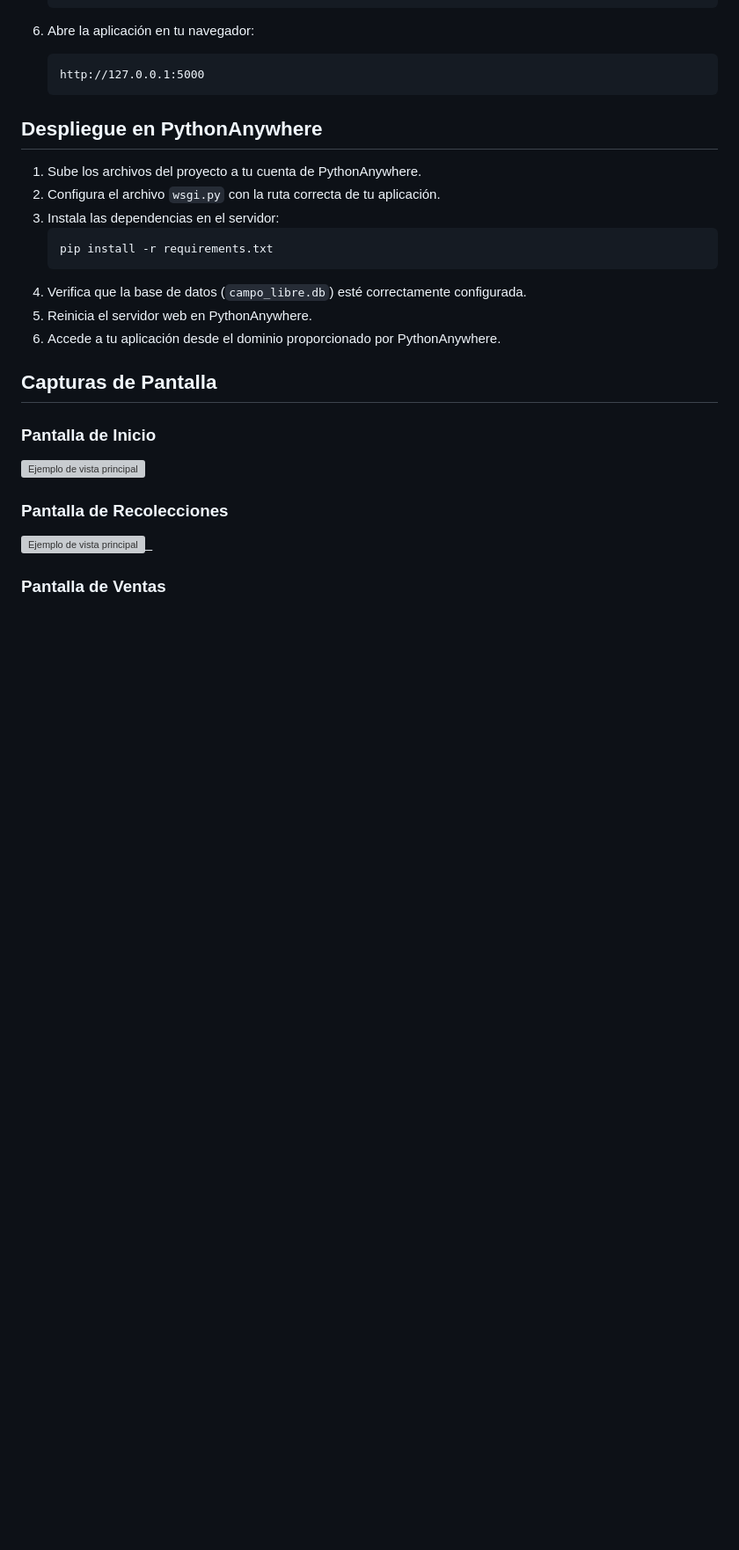
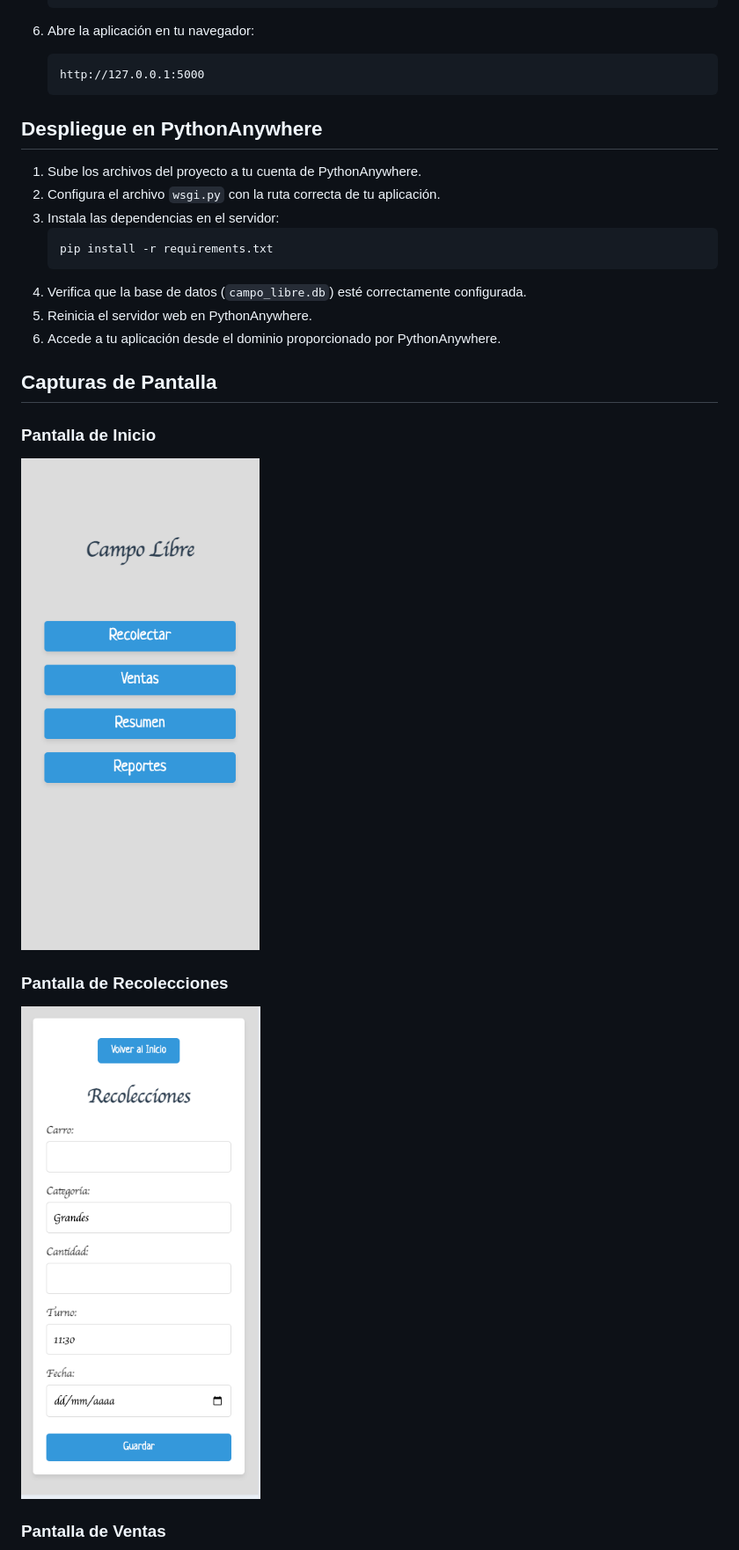
Before and after one commit to dmbruno/Campo_libre, a Markdown page: README.md, the part around the change printed below. Shown: that part at 88% size. Drawn GitHub-style; pictures changed too: static/images/inicio.png (added), static/images/recolecciones.png (added); blank space fills up the shorter version; grey boxes are pictures that could not be loaded.

```diff
--- a/README.md
+++ b/README.md
@@ -90,9 +90,9 @@ Campo Libre es una aplicación web desarrollada en Flask que permite gestionar e
 ## Capturas de Pantalla
 
 ### Pantalla de Inicio
-![Ejemplo de vista principal](images/inicio.png)
+![Pantalla de Inicio](static/images/inicio.png)
 
 ### Pantalla de Recolecciones
-![Ejemplo de vista principal](images/recolecciones.png)_
+![Pantalla de Recolecciones](static/images/recolecciones.png)
 
 ### Pantalla de Ventas
```
Also changed, not shown: other parts of README.md (+5 -3 lines), static/images/reporte_ventas.png (added), static/images/ventas.png (added).
